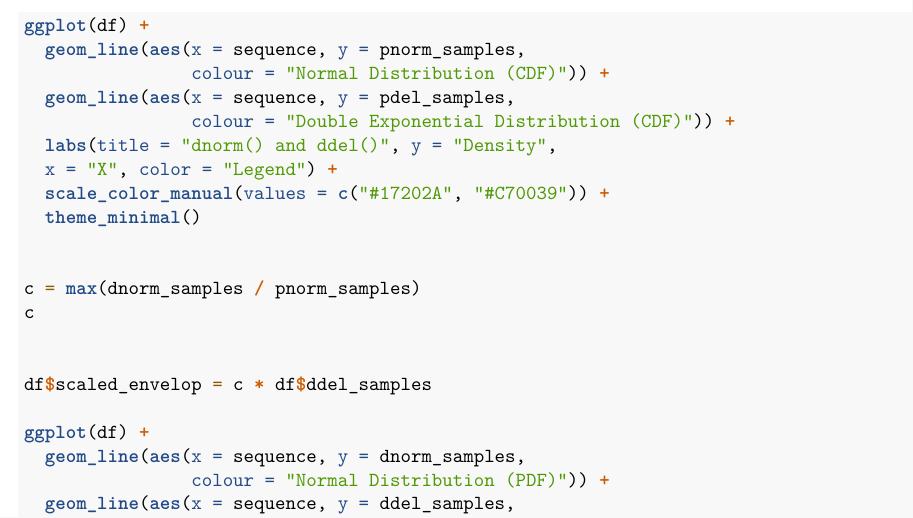
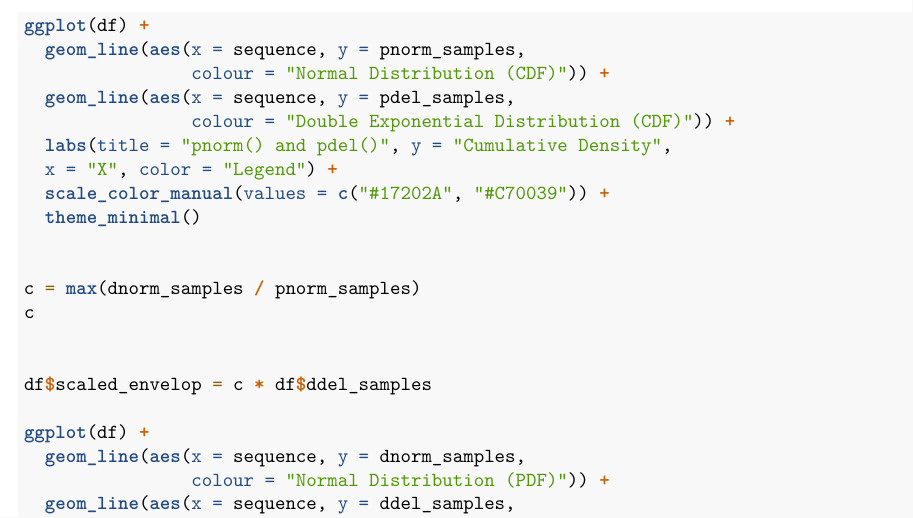
Before and after one commit to flennic/computational-statistics, an R Markdown document (lab03/ComputationalStatistics_Lab3.Rmd): part of page 14 of 15, cut so that both start at the same text. Rendered offline with R 4.5, knitr and Pandoc, then LaTeX, with nearby package versions; both versions are drawn in the output format of the newer one; code that draws random numbers runs with fixed seeds of ours; some code elsewhere in the file could not run offline.

Commit message:
Improve lab03 plot notations

````diff
--- a/lab03/ComputationalStatistics_Lab3.Rmd
+++ b/lab03/ComputationalStatistics_Lab3.Rmd
@@ -3,15 +3,15 @@ title: "Computational Statistics - Lab 03"
 author: "Annalena Erhard (anner218) and Maximilian Pfundstein (maxpf364)"
 date: "`r Sys.Date()`"
 output:
+  pdf_document:
+    toc: true
+    toc_depth: 3
+    number_sections: true
   html_document:
     df_print: paged
     toc: true
     toc_float: false
     number_sections: false
-  pdf_document:
-    toc: true
-    toc_depth: 3
-    number_sections: true
 ---
 
 ```{r libraries, echo=FALSE, message=FALSE}
@@ -292,7 +292,7 @@ ggplot(df) +
                 colour = "Normal Distribution (CDF)")) +
   geom_line(aes(x = sequence, y = pdel_samples,
                 colour = "Double Exponential Distribution (CDF)")) +
-  labs(title = "dnorm() and ddel()", y = "Density",
+  labs(title = "pnorm() and pdel()", y = "Cumulative Density",
   x = "X", color = "Legend") +
   scale_color_manual(values = c("#17202A", "#C70039")) +
   theme_minimal()
````
Also changed, not shown: lab02/Computational_Statistics_Lab02.pdf, lab03/ComputationalStatistics_Lab3.html, lab03/ComputationalStatistics_Lab3.pdf.
